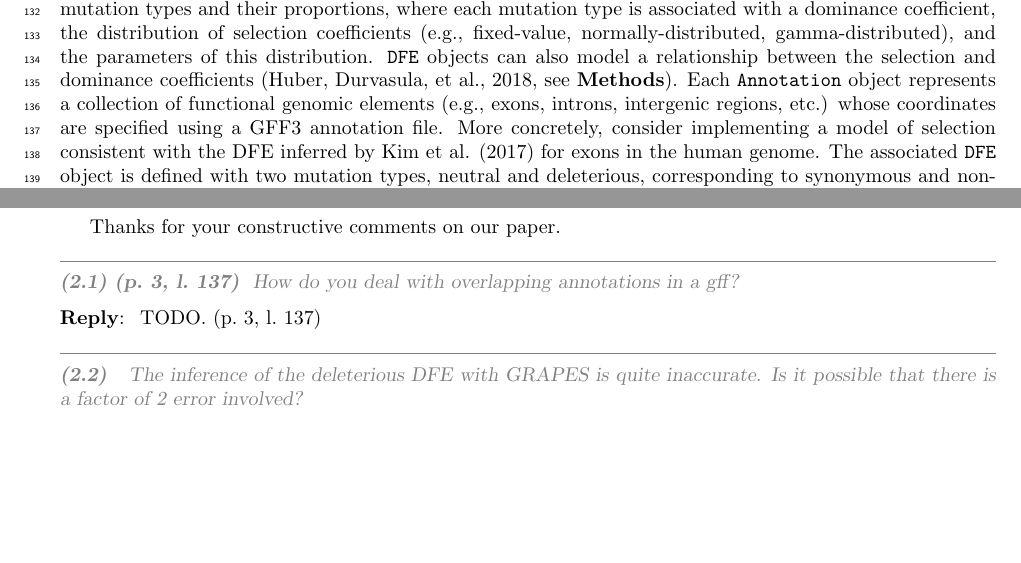
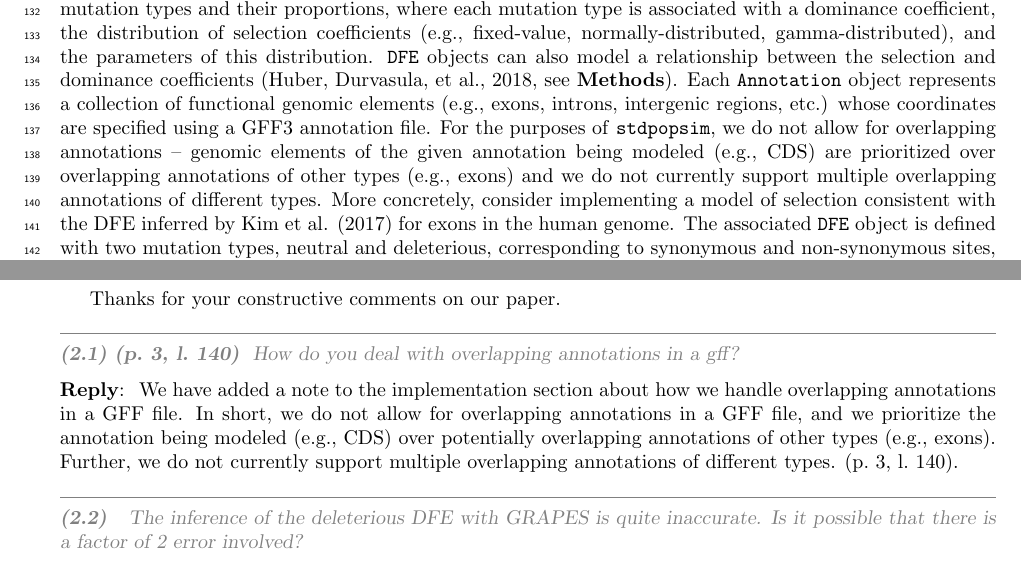
Before and after one commit to popsim-consortium/analysis2_manuscript, a LaTeX document (analysis2_manuscript.tex, which reads review-responses.tex): two parts of pages 3 and 35 of 36 before the commit and two parts of pages 3 and 36 of 37 after it, joined at a grey line, cut so that both start at the same text, the shorter picture padded with empty space. Compiled offline with pdfLaTeX.

Commit message:
feat: added details about overlapping annotations and response

```diff
--- a/analysis2_manuscript.tex
+++ b/analysis2_manuscript.tex
@@ -334,7 +334,10 @@
     %IG: I moved this label to the newly added methods section --> \revpoint{1}{5}
     Each \texttt{Annotation} object represents a collection of functional
     genomic elements (e.g., exons, introns, intergenic regions, etc.)
-    whose coordinates are specified using a GFF3 annotation file. \revpoint{2}{1}
+    whose coordinates are specified using a GFF3 annotation file.
+    For the purposes of \stdpopsim, we do not allow for overlapping annotations --
+    genomic elements of the given annotation being modeled (e.g., CDS) are prioritized over overlapping annotations of other types (e.g., exons)
+    and we do not currently support multiple overlapping annotations of different types. \revpoint{2}{1}
     More concretely, consider implementing a model of selection consistent with the
     DFE inferred by Kim et al. (\citeyear{kim2017inference}) for exons in the human genome.
     The associated \texttt{DFE} object is defined with two mutation types,
--- a/review-responses.tex
+++ b/review-responses.tex
@@ -288,7 +288,11 @@
   \end{point}
 
   \reply{
-    TODO. \revref
+    We have added a note to the implementation section about how we handle overlapping annotations in a GFF file.
+    In short, we do not allow for overlapping annotations in a GFF file, and we prioritize the annotation being modeled (e.g., CDS)
+    over potentially overlapping annotations of other types (e.g., exons).
+    Further, we do not currently support multiple overlapping annotations of different types.
+    \revref.
   }
 
   \begin{point}{}
```
